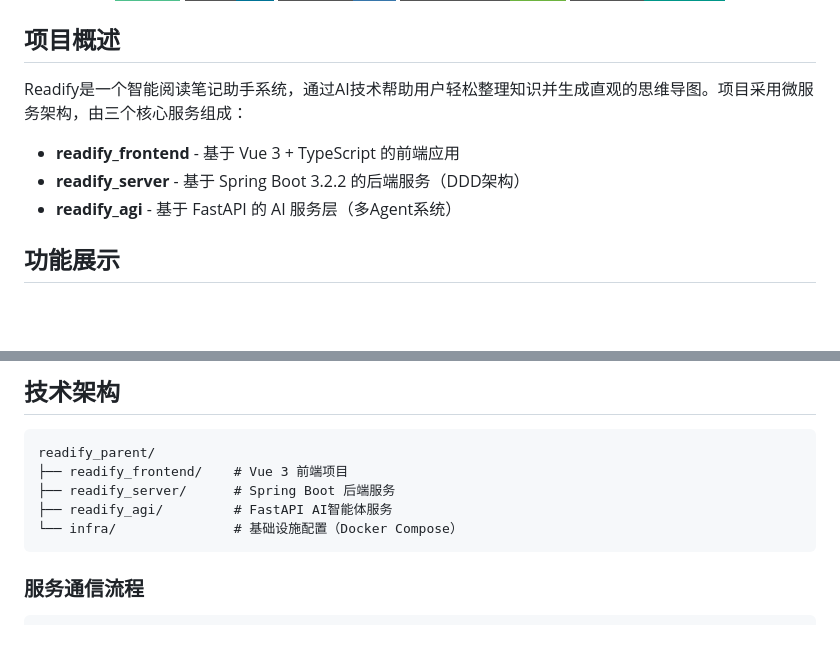
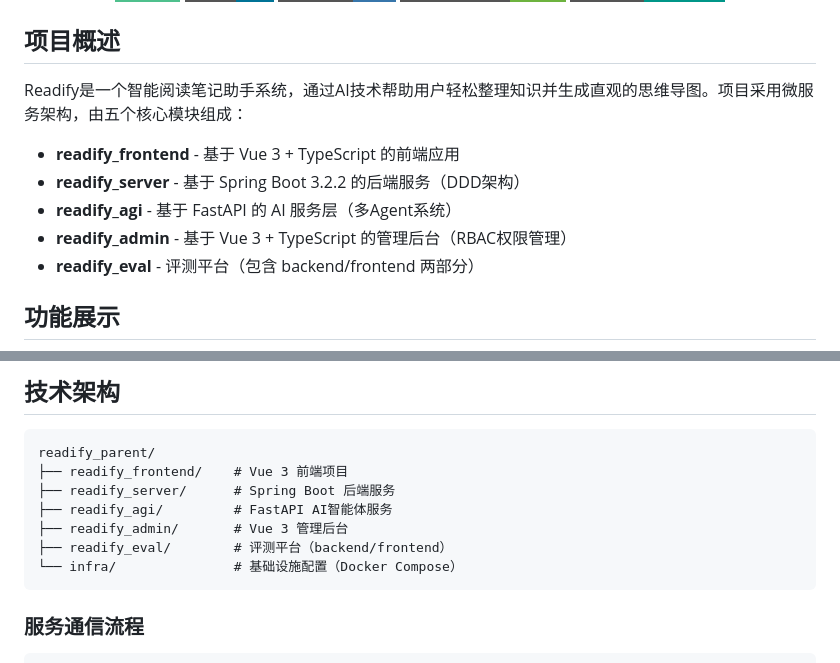
Before and after one commit to xiaosl-cell/readify_parent, a Markdown page: README.md, 2 parts joined by grey strips. Drawn GitHub-style; badges without logos; blank space fills up the shorter version.

Commit message:
docs: Update README.md to reflect the addition of two new core modules: readify_admin for the management interface and readify_eval for the evaluation platform. Enhance project overview and service descriptions for clarity.

````diff
--- a/README.md
+++ b/README.md
@@ -12,11 +12,13 @@
 
 ## 项目概述
 
-Readify是一个智能阅读笔记助手系统，通过AI技术帮助用户轻松整理知识并生成直观的思维导图。项目采用微服务架构，由三个核心服务组成：
+Readify是一个智能阅读笔记助手系统，通过AI技术帮助用户轻松整理知识并生成直观的思维导图。项目采用微服务架构，由五个核心模块组成：
 
 - **readify_frontend** - 基于 Vue 3 + TypeScript 的前端应用
 - **readify_server** - 基于 Spring Boot 3.2.2 的后端服务（DDD架构）
 - **readify_agi** - 基于 FastAPI 的 AI 服务层（多Agent系统）
+- **readify_admin** - 基于 Vue 3 + TypeScript 的管理后台（RBAC权限管理）
+- **readify_eval** - 评测平台（包含 backend/frontend 两部分）
 
 ## 功能展示
 
@@ -57,6 +59,8 @@ readify_parent/
 ├── readify_frontend/    # Vue 3 前端项目
 ├── readify_server/      # Spring Boot 后端服务
 ├── readify_agi/         # FastAPI AI智能体服务
+├── readify_admin/       # Vue 3 管理后台
+├── readify_eval/        # 评测平台（backend/frontend）
 └── infra/               # 基础设施配置（Docker Compose）
 ```
 
````
